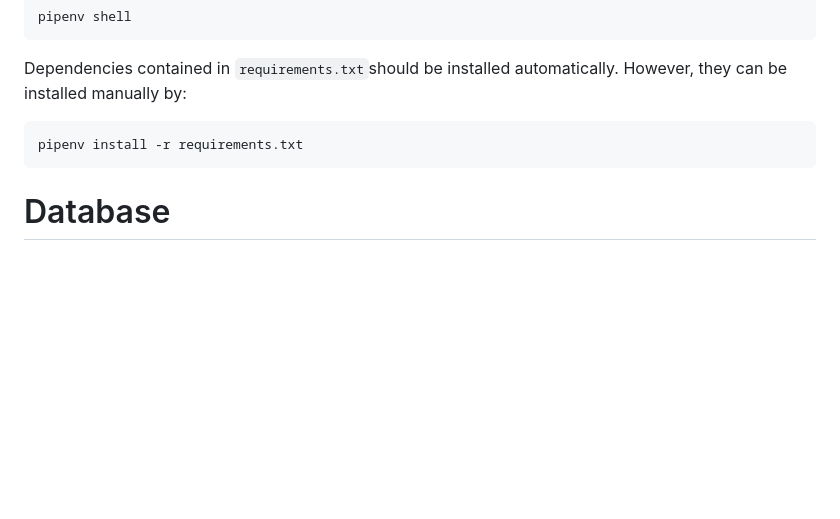
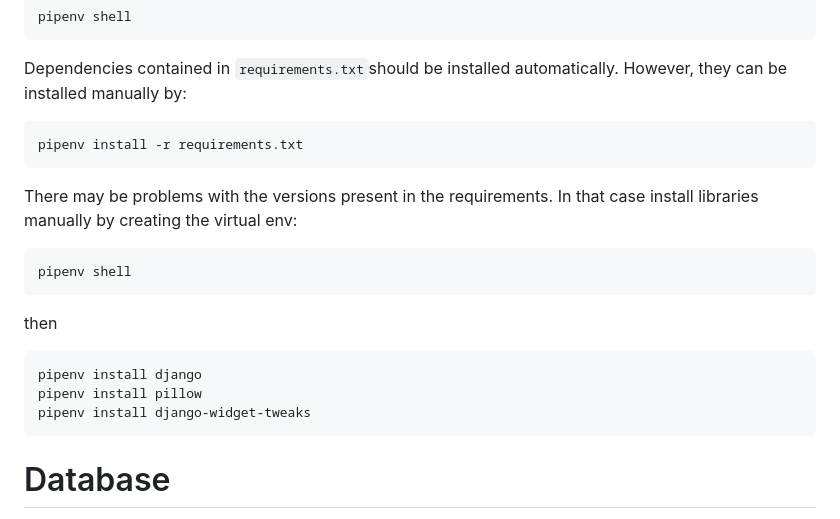
Before and after one commit to albertonuzzaci/FieldHub, a Markdown page: README.md, the part around the change. Drawn GitHub-style; blank space fills up the shorter version.

````diff
--- a/README.md
+++ b/README.md
@@ -13,7 +13,16 @@ However, they can be installed manually by:
 ```
 pipenv install -r requirements.txt
 ```
-
+There may be problems with the versions present in the requirements. In that case install libraries manually by creating the virtual env:
+```
+pipenv shell
+```
+then
+```
+pipenv install django
+pipenv install pillow
+pipenv install django-widget-tweaks
+```
 # Database
 Enter inside the project directory by
 ```
````
